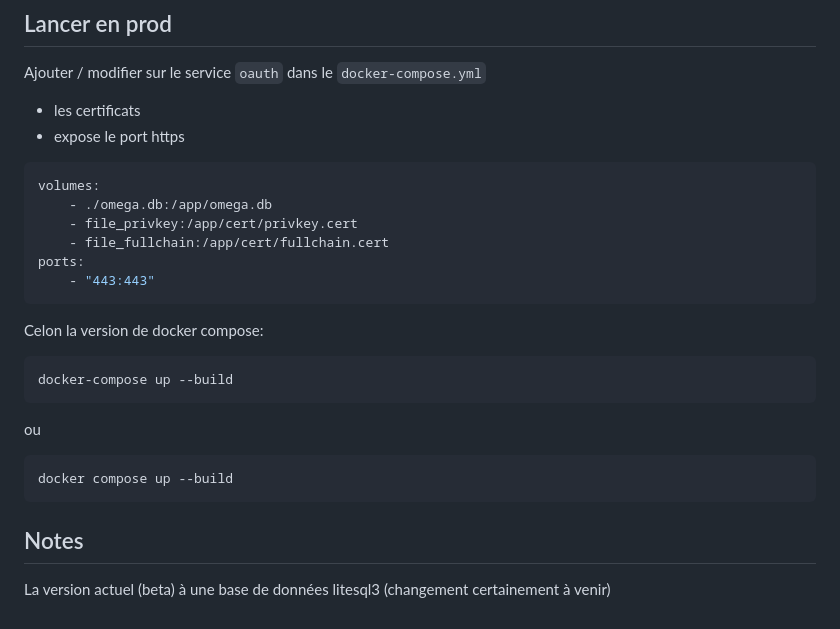
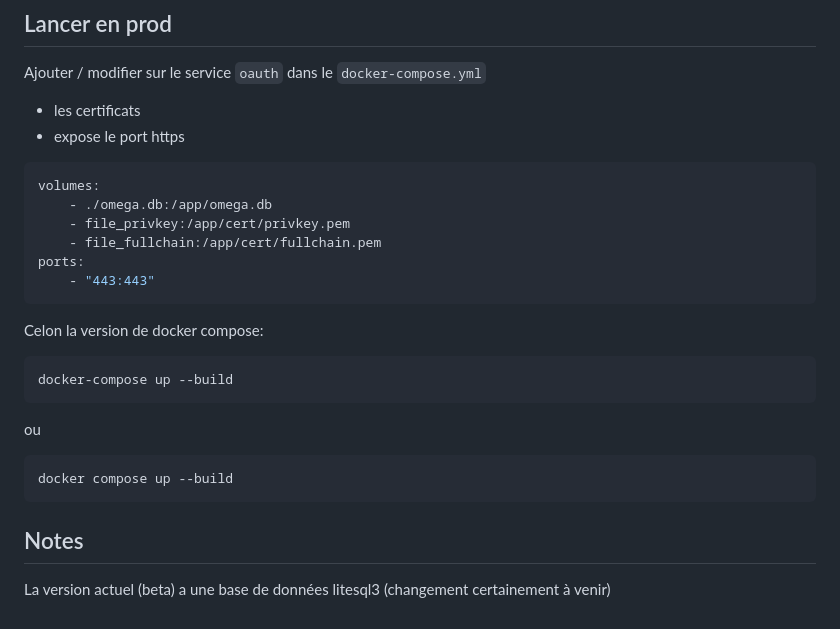
Before and after one commit to omega-master-team/omega, a Markdown page: README.md, the part around the change. GitHub-like rendering.

````diff
--- a/README.md
+++ b/README.md
@@ -112,8 +112,8 @@ Ajouter / modifier sur le service `oauth` dans le `docker-compose.yml`
 ```yml
 volumes:
     - ./omega.db:/app/omega.db
-    - file_privkey:/app/cert/privkey.cert
-    - file_fullchain:/app/cert/fullchain.cert
+    - file_privkey:/app/cert/privkey.pem
+    - file_fullchain:/app/cert/fullchain.pem
 ports:
     - "443:443"
 ```
@@ -127,4 +127,4 @@ ou
 docker compose up --build
 ```
 ## Notes
-La version actuel (beta) à une base de données litesql3 (changement certainement à venir)
+La version actuel (beta) a une base de données litesql3 (changement certainement à venir)
````
